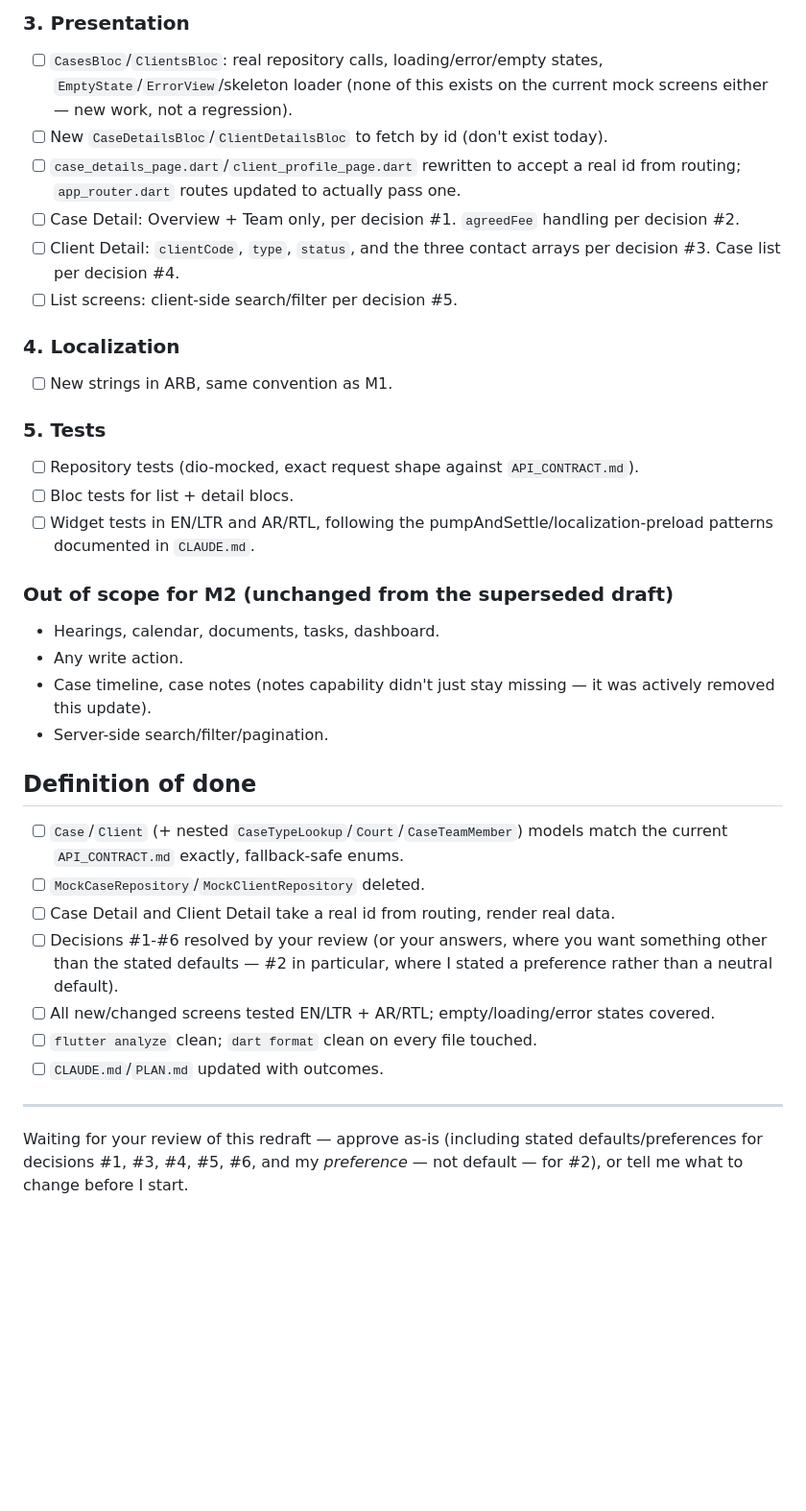
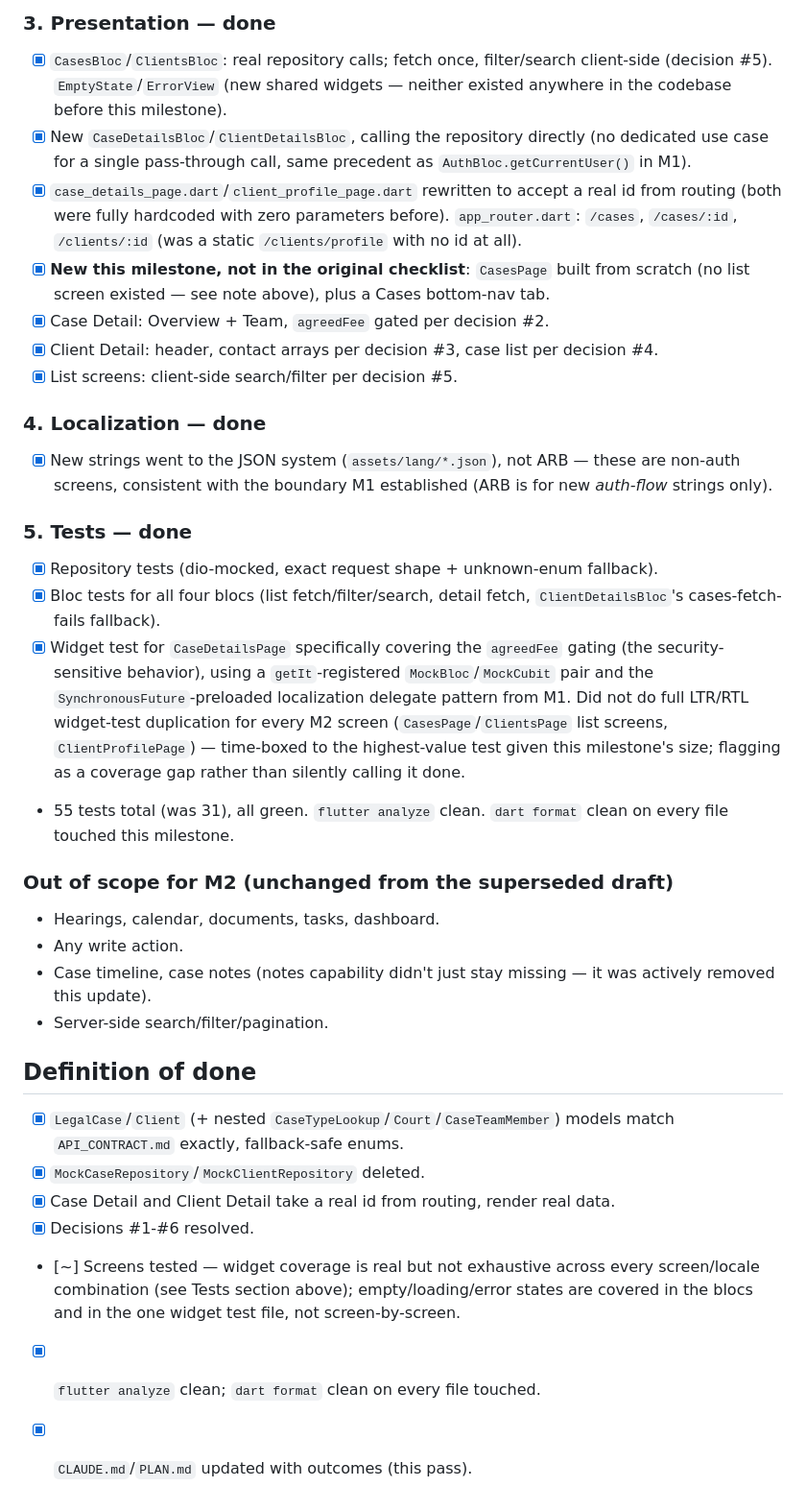
Before and after one commit to Abdelrhmangaber99/hoqooq_app, a Markdown page: PLAN.md, the part around one of its changes. Shown at 96% size. Rendered like a GitHub page; blank space fills up the shorter version.

```diff
--- a/PLAN.md
+++ b/PLAN.md
@@ -212,19 +213,21 @@ None of these are documented as exhaustive (no OpenAPI schema backs this collect
 
-### 3. Presentation
-- [ ] `CasesBloc`/`ClientsBloc`: real repository calls, loading/error/empty states, `EmptyState`/`ErrorView`/skeleton loader (none of this exists on the current mock screens either — new work, not a regression).
-- [ ] New `CaseDetailsBloc`/`ClientDetailsBloc` to fetch by id (don't exist today).
-- [ ] `case_details_page.dart`/`client_profile_page.dart` rewritten to accept a real id from routing; `app_router.dart` routes updated to actually pass one.
-- [ ] Case Detail: Overview + Team only, per decision #1. `agreedFee` handling per decision #2.
-- [ ] Client Detail: `clientCode`, `type`, `status`, and the three contact arrays per decision #3. Case list per decision #4.
-- [ ] List screens: client-side search/filter per decision #5.
+### 3. Presentation — done
+- [x] `CasesBloc`/`ClientsBloc`: real repository calls; fetch once, filter/search client-side (decision #5). `EmptyState`/`ErrorView` (new shared widgets — neither existed anywhere in the codebase before this milestone).
+- [x] New `CaseDetailsBloc`/`ClientDetailsBloc`, calling the repository directly (no dedicated use case for a single pass-through call, same precedent as `AuthBloc.getCurrentUser()` in M1).
+- [x] `case_details_page.dart`/`client_profile_page.dart` rewritten to accept a real id from routing (both were fully hardcoded with zero parameters before). `app_router.dart`: `/cases`, `/cases/:id`, `/clients/:id` (was a static `/clients/profile` with no id at all).
+- [x] **New this milestone, not in the original checklist**: `CasesPage` built from scratch (no list screen existed — see note above), plus a Cases bottom-nav tab.
+- [x] Case Detail: Overview + Team, `agreedFee` gated per decision #2.
+- [x] Client Detail: header, contact arrays per decision #3, case list per decision #4.
+- [x] List screens: client-side search/filter per decision #5.
 
-### 4. Localization
-- [ ] New strings in ARB, same convention as M1.
+### 4. Localization — done
+- [x] New strings went to the JSON system (`assets/lang/*.json`), not ARB — these are non-auth screens, consistent with the boundary M1 established (ARB is for new *auth-flow* strings only).
 
-### 5. Tests
-- [ ] Repository tests (dio-mocked, exact request shape against `API_CONTRACT.md`).
-- [ ] Bloc tests for list + detail blocs.
-- [ ] Widget tests in EN/LTR and AR/RTL, following the pumpAndSettle/localization-preload patterns documented in `CLAUDE.md`.
+### 5. Tests — done
+- [x] Repository tests (dio-mocked, exact request shape + unknown-enum fallback).
+- [x] Bloc tests for all four blocs (list fetch/filter/search, detail fetch, `ClientDetailsBloc`'s cases-fetch-fails fallback).
+- [x] Widget test for `CaseDetailsPage` specifically covering the `agreedFee` gating (the security-sensitive behavior), using a `getIt`-registered `MockBloc`/`MockCubit` pair and the `SynchronousFuture`-preloaded localization delegate pattern from M1. Did not do full LTR/RTL widget-test duplication for every M2 screen (`CasesPage`/`ClientsPage` list screens, `ClientProfilePage`) — time-boxed to the highest-value test given this milestone's size; flagging as a coverage gap rather than silently calling it done.
+- 55 tests total (was 31), all green. `flutter analyze` clean. `dart format` clean on every file touched this milestone.
 
 ### Out of scope for M2 (unchanged from the superseded draft)
 - Hearings, calendar, documents, tasks, dashboard.
@@ -233,14 +236,10 @@ None of these are documented as exhaustive (no OpenAPI schema backs this collect
 - Server-side search/filter/pagination.
 
 ## Definition of done
-- [ ] `Case`/`Client` (+ nested `CaseTypeLookup`/`Court`/`CaseTeamMember`) models match the current `API_CONTRACT.md` exactly, fallback-safe enums.
-- [ ] `MockCaseRepository`/`MockClientRepository` deleted.
-- [ ] Case Detail and Client Detail take a real id from routing, render real data.
-- [ ] Decisions #1-#6 resolved by your review (or your answers, where you want something other than the stated defaults — #2 in particular, where I stated a preference rather than a neutral default).
-- [ ] All new/changed screens tested EN/LTR + AR/RTL; empty/loading/error states covered.
-- [ ] `flutter analyze` clean; `dart format` clean on every file touched.
-- [ ] `CLAUDE.md`/`PLAN.md` updated with outcomes.
-
----
-
-Waiting for your review of this redraft — approve as-is (including stated defaults/preferences for decisions #1, #3, #4, #5, #6, and my *preference* — not default — for #2), or tell me what to change before I start.
+- [x] `LegalCase`/`Client` (+ nested `CaseTypeLookup`/`Court`/`CaseTeamMember`) models match `API_CONTRACT.md` exactly, fallback-safe enums.
+- [x] `MockCaseRepository`/`MockClientRepository` deleted.
+- [x] Case Detail and Client Detail take a real id from routing, render real data.
+- [x] Decisions #1-#6 resolved.
+- [~] Screens tested — widget coverage is real but not exhaustive across every screen/locale combination (see Tests section above); empty/loading/error states are covered in the blocs and in the one widget test file, not screen-by-screen.
+- [x] `flutter analyze` clean; `dart format` clean on every file touched.
+- [x] `CLAUDE.md`/`PLAN.md` updated with outcomes (this pass).
```
Also changed, not shown: other parts of PLAN.md (+20 -19 lines), CLAUDE.md (+27 -9 lines).
